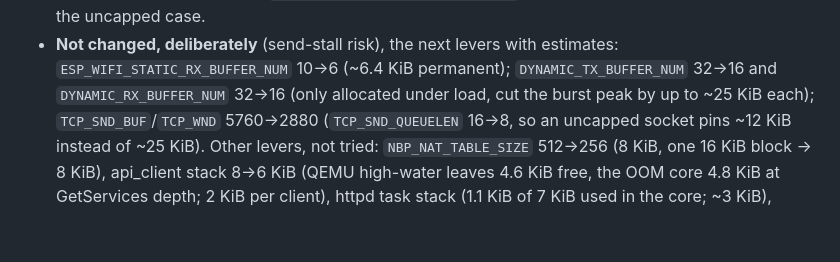
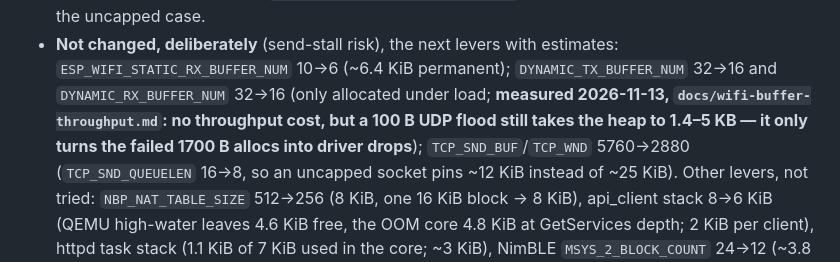
Before and after one commit to fl4p/nimble-ble-proxy-esphome, a Markdown page: CLAUDE.md, the part around the change. Drawn GitHub-style; blank space fills up the shorter version.

Commit message:
CLAUDE.md: dynamic WiFi buffer lever measured, does not bound the burst

```diff
--- a/CLAUDE.md
+++ b/CLAUDE.md
@@ -605,7 +605,9 @@
 - **Not changed, deliberately** (send-stall risk), the next levers with
   estimates: `ESP_WIFI_STATIC_RX_BUFFER_NUM` 10→6 (~6.4 KiB permanent);
   `DYNAMIC_TX_BUFFER_NUM` 32→16 and `DYNAMIC_RX_BUFFER_NUM` 32→16 (only
-  allocated under load, cut the burst peak by up to ~25 KiB each);
+  allocated under load; **measured 2026-11-13, `docs/wifi-buffer-throughput.md`:
+  no throughput cost, but a 100 B UDP flood still takes the heap to
+  1.4–5 KB — it only turns the failed 1700 B allocs into driver drops**);
   `TCP_SND_BUF`/`TCP_WND` 5760→2880 (`TCP_SND_QUEUELEN` 16→8, so an
   uncapped socket pins ~12 KiB instead of ~25 KiB). Other levers, not
   tried: `NBP_NAT_TABLE_SIZE` 512→256 (8 KiB, one 16 KiB block → 8 KiB),
```
